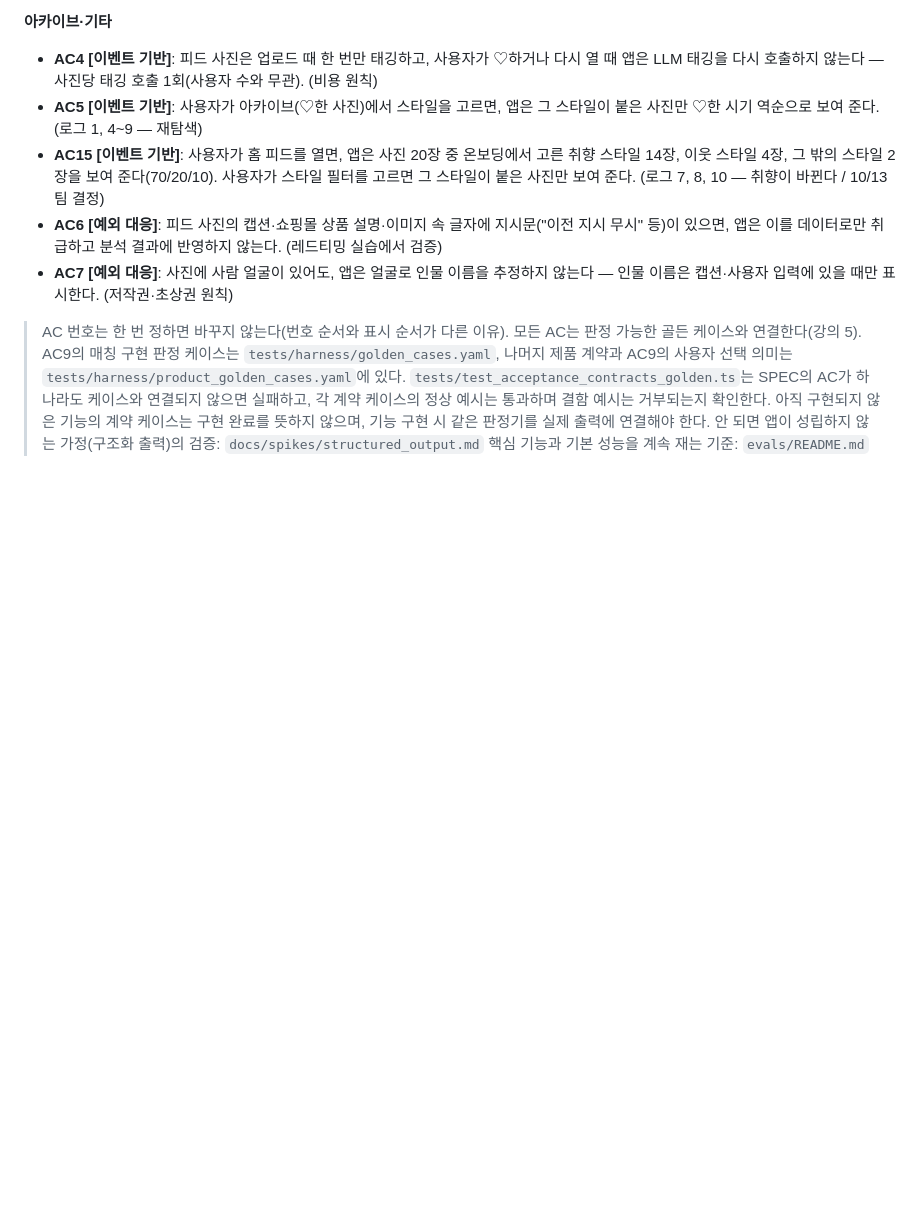
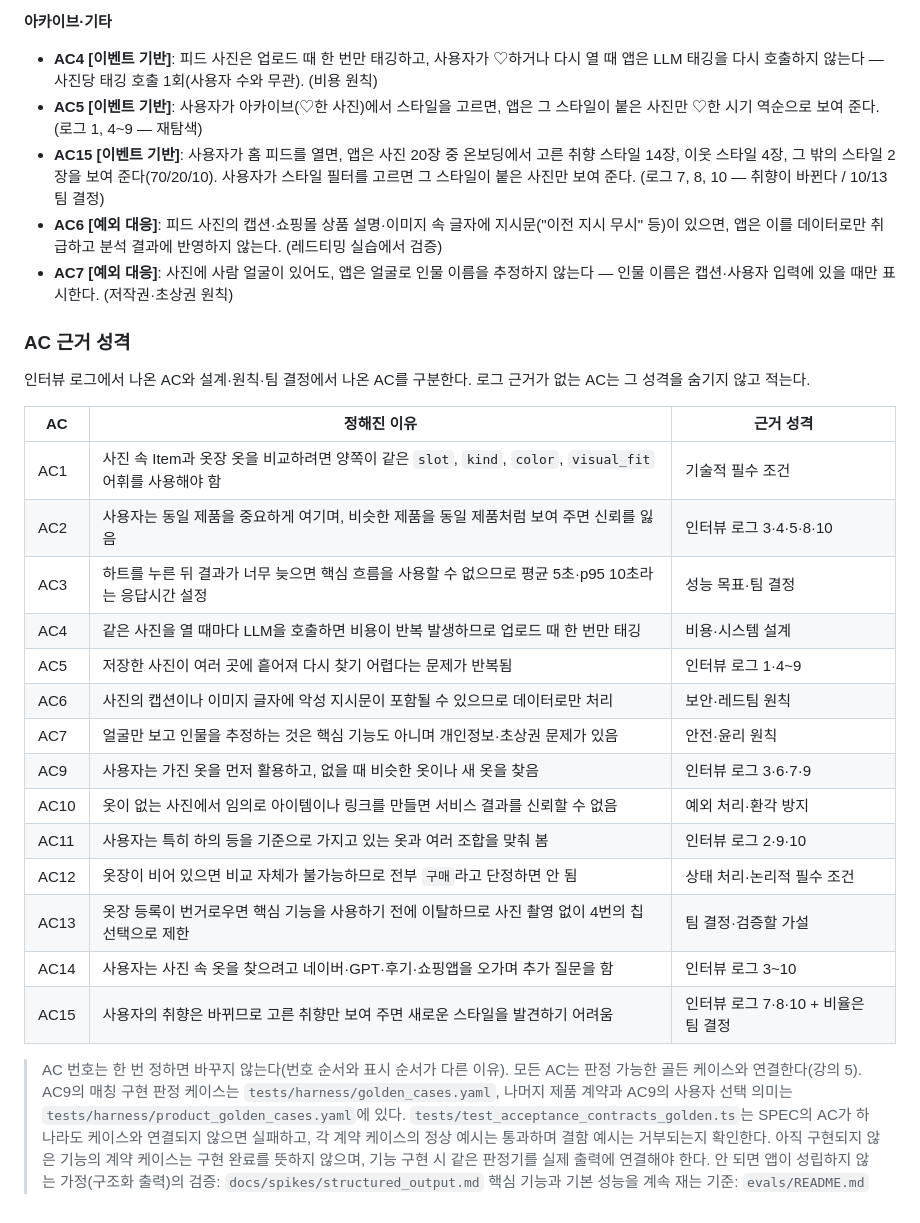
Before and after one commit to jeong35/FULL-JOIN, a Markdown page: docs/SPEC.md, the part around the change. Drawn GitHub-style; blank space fills up the shorter version.

Commit message:
docs: SPEC에 AC별 근거 성격 표 추가

```diff
--- a/docs/SPEC.md
+++ b/docs/SPEC.md
@@ -115,6 +115,27 @@ StyleImage ─♡→ 옷장(WardrobeItem)과 대조
 - **AC6 [예외 대응]**: 피드 사진의 캡션·쇼핑몰 상품 설명·이미지 속 글자에 지시문("이전 지시 무시" 등)이 있으면, 앱은 이를 데이터로만 취급하고 분석 결과에 반영하지 않는다. (레드티밍 실습에서 검증)
 - **AC7 [예외 대응]**: 사진에 사람 얼굴이 있어도, 앱은 얼굴로 인물 이름을 추정하지 않는다 — 인물 이름은 캡션·사용자 입력에 있을 때만 표시한다. (저작권·초상권 원칙)
 
+### AC 근거 성격
+
+인터뷰 로그에서 나온 AC와 설계·원칙·팀 결정에서 나온 AC를 구분한다. 로그 근거가 없는 AC는 그 성격을 숨기지 않고 적는다.
+
+| AC | 정해진 이유 | 근거 성격 |
+|---|---|---|
+| AC1 | 사진 속 Item과 옷장 옷을 비교하려면 양쪽이 같은 `slot`, `kind`, `color`, `visual_fit` 어휘를 사용해야 함 | 기술적 필수 조건 |
+| AC2 | 사용자는 동일 제품을 중요하게 여기며, 비슷한 제품을 동일 제품처럼 보여 주면 신뢰를 잃음 | 인터뷰 로그 3·4·5·8·10 |
+| AC3 | 하트를 누른 뒤 결과가 너무 늦으면 핵심 흐름을 사용할 수 없으므로 평균 5초·p95 10초라는 응답시간 설정 | 성능 목표·팀 결정 |
+| AC4 | 같은 사진을 열 때마다 LLM을 호출하면 비용이 반복 발생하므로 업로드 때 한 번만 태깅 | 비용·시스템 설계 |
+| AC5 | 저장한 사진이 여러 곳에 흩어져 다시 찾기 어렵다는 문제가 반복됨 | 인터뷰 로그 1·4~9 |
+| AC6 | 사진의 캡션이나 이미지 글자에 악성 지시문이 포함될 수 있으므로 데이터로만 처리 | 보안·레드팀 원칙 |
+| AC7 | 얼굴만 보고 인물을 추정하는 것은 핵심 기능도 아니며 개인정보·초상권 문제가 있음 | 안전·윤리 원칙 |
+| AC9 | 사용자는 가진 옷을 먼저 활용하고, 없을 때 비슷한 옷이나 새 옷을 찾음 | 인터뷰 로그 3·6·7·9 |
+| AC10 | 옷이 없는 사진에서 임의로 아이템이나 링크를 만들면 서비스 결과를 신뢰할 수 없음 | 예외 처리·환각 방지 |
+| AC11 | 사용자는 특히 하의 등을 기준으로 가지고 있는 옷과 여러 조합을 맞춰 봄 | 인터뷰 로그 2·9·10 |
+| AC12 | 옷장이 비어 있으면 비교 자체가 불가능하므로 전부 `구매`라고 단정하면 안 됨 | 상태 처리·논리적 필수 조건 |
+| AC13 | 옷장 등록이 번거로우면 핵심 기능을 사용하기 전에 이탈하므로 사진 촬영 없이 4번의 칩 선택으로 제한 | 팀 결정·검증할 가설 |
+| AC14 | 사용자는 사진 속 옷을 찾으려고 네이버·GPT·후기·쇼핑앱을 오가며 추가 질문을 함 | 인터뷰 로그 3~10 |
+| AC15 | 사용자의 취향은 바뀌므로 고른 취향만 보여 주면 새로운 스타일을 발견하기 어려움 | 인터뷰 로그 7·8·10 + 비율은 팀 결정 |
+
 > AC 번호는 한 번 정하면 바꾸지 않는다(번호 순서와 표시 순서가 다른 이유). 모든 AC는 판정 가능한 골든 케이스와 연결한다(강의 5). AC9의 매칭 구현 판정 케이스는 `tests/harness/golden_cases.yaml`, 나머지 제품 계약과 AC9의 사용자 선택 의미는 `tests/harness/product_golden_cases.yaml`에 있다. `tests/test_acceptance_contracts_golden.ts`는 SPEC의 AC가 하나라도 케이스와 연결되지 않으면 실패하고, 각 계약 케이스의 정상 예시는 통과하며 결함 예시는 거부되는지 확인한다. 아직 구현되지 않은 기능의 계약 케이스는 구현 완료를 뜻하지 않으며, 기능 구현 시 같은 판정기를 실제 출력에 연결해야 한다.
 > 안 되면 앱이 성립하지 않는 가정(구조화 출력)의 검증: `docs/spikes/structured_output.md`
 > 핵심 기능과 기본 성능을 계속 재는 기준: `evals/README.md`
```
